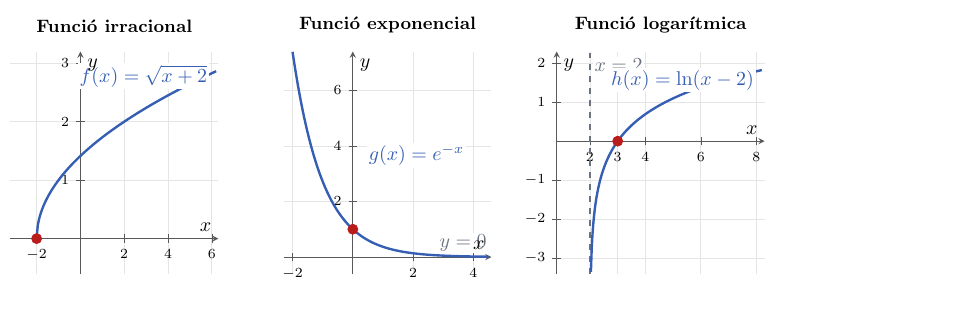
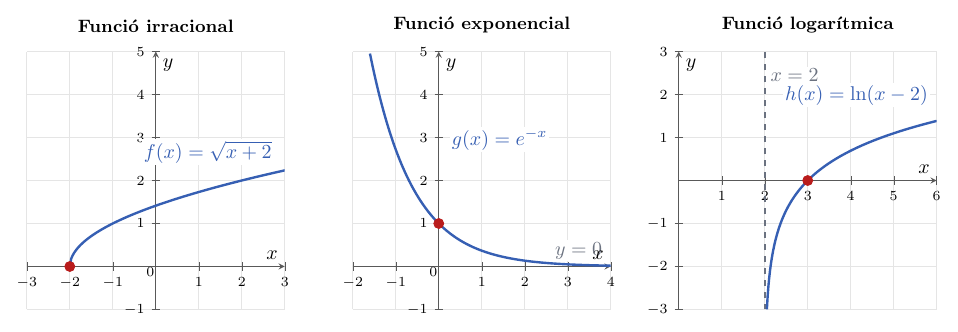
Before and after one commit to albertcid-PA/Matematiques2BAT-MACS, a LaTeX figure (figures/tikz/analisi/fig_2_7_representacio_irracional_exponencial_logaritmica.tex): the whole page, the shorter picture padded with empty space. Compiled offline with pdfLaTeX.

Commit message:
Ajusta les escales de la figura 2.7
Co-Authored-By: Codex <noreply@openai.com>

```diff
--- a/figures/tikz/analisi/fig_2_7_representacio_irracional_exponencial_logaritmica.tex
+++ b/figures/tikz/analisi/fig_2_7_representacio_irracional_exponencial_logaritmica.tex
@@ -10,9 +10,11 @@
 \begin{document}
 \begin{tikzpicture}
   \begin{groupplot}[
-    group style={group size=3 by 1, horizontal sep=1.15cm},
-    width=5.25cm,
-    height=5.5cm,
+    group style={group size=3 by 1, horizontal sep=1.2cm},
+    width=4.55cm,
+    height=4.55cm,
+    scale only axis,
+    axis equal image,
     axis lines=middle,
     grid=major,
     grid style={black!10},
@@ -26,51 +28,57 @@
   ]
     \nextgroupplot[
       title={Funció irracional},
-      xmin=-3.2, xmax=6.3,
-      ymin=-0.6, ymax=3.2,
-      xtick={-2,0,2,4,6},
-      ytick={0,1,2,3},
+      xmin=-3, xmax=3,
+      ymin=-1, ymax=5,
+      xtick={-3,-2,-1,0,1,2,3},
+      ytick={-1,0,1,2,3,4,5},
     ]
-      \addplot[corba, very thick, domain=-2:6.2, samples=160]
+      \addplot[corba, very thick, domain=-2:3, samples=160]
         {sqrt(x+2)};
       \addplot[only marks, mark=*, mark size=2.5pt, punt]
         coordinates {(-2,0)};
+      \node[anchor=north east, font=\scriptsize, fill=white, inner sep=0.5pt]
+        at (axis cs:0,0) {$0$};
       \node[anchor=south east, text=corba, fill=white, inner sep=1pt]
-        at (axis cs:5.9,2.55) {$f(x)=\sqrt{x+2}$};
+        at (axis cs:2.75,2.35) {$f(x)=\sqrt{x+2}$};
 
     \nextgroupplot[
       title={Funció exponencial},
-      xmin=-2.3, xmax=4.6,
-      ymin=-0.6, ymax=7.4,
-      xtick={-2,0,2,4},
-      ytick={0,2,4,6},
+      xmin=-2, xmax=4,
+      ymin=-1, ymax=5,
+      xtick={-2,-1,0,1,2,3,4},
+      ytick={-1,0,1,2,3,4,5},
     ]
-      \addplot[corba, very thick, domain=-2:4.5, samples=180]
+      \addplot[corba, very thick, domain=-1.6:4, samples=180]
         {exp(-x)};
       \addplot[only marks, mark=*, mark size=2.5pt, punt]
         coordinates {(0,1)};
+      \node[anchor=north east, font=\scriptsize, fill=white, inner sep=0.5pt]
+        at (axis cs:0,0) {$0$};
       \node[anchor=south west, text=assimptota, fill=white, inner sep=1pt]
-        at (axis cs:2.8,0.12) {$y=0$};
+        at (axis cs:2.65,0.12) {$y=0$};
       \node[anchor=south west, text=corba, fill=white, inner sep=1pt]
-        at (axis cs:0.45,3.2) {$g(x)=e^{-x}$};
+        at (axis cs:0.25,2.65) {$g(x)=e^{-x}$};
 
     \nextgroupplot[
       title={Funció logarítmica},
-      xmin=0.8, xmax=8.3,
-      ymin=-3.4, ymax=2.3,
-      xtick={2,3,4,6,8},
-      ytick={-3,-2,-1,0,1,2},
+      xmin=0, xmax=6,
+      ymin=-3, ymax=3,
+      xtick={0,1,2,3,4,5,6},
+      ytick={-3,-2,-1,0,1,2,3},
     ]
       \addplot[assimptota, dashed, thick]
-        coordinates {(2,-3.4) (2,2.3)};
-      \addplot[corba, very thick, domain=2.035:8.2, samples=220]
+        coordinates {(2,-3) (2,3)};
+      \addplot[corba, very thick, domain=2.05:6, samples=220]
         {ln(x-2)};
       \addplot[only marks, mark=*, mark size=2.5pt, punt]
         coordinates {(3,0)};
+      \node[anchor=north east, font=\scriptsize, fill=white, inner sep=0.5pt]
+        at (axis cs:0,0) {$0$};
       \node[anchor=south west, text=assimptota, fill=white, inner sep=1pt]
-        at (axis cs:2.08,1.72) {$x=2$};
+        at (axis cs:2.08,2.25) {$x=2$};
       \node[anchor=south east, text=corba, fill=white, inner sep=1pt]
-        at (axis cs:8,1.25) {$h(x)=\ln(x-2)$};
+        at (axis cs:5.85,1.7) {$h(x)=\ln(x-2)$};
   \end{groupplot}
 \end{tikzpicture}
 \end{document}
```
Also changed, not shown: docs/img/analisi/fig_2_7_representacio_irracional_exponencial_logaritmica.svg.
